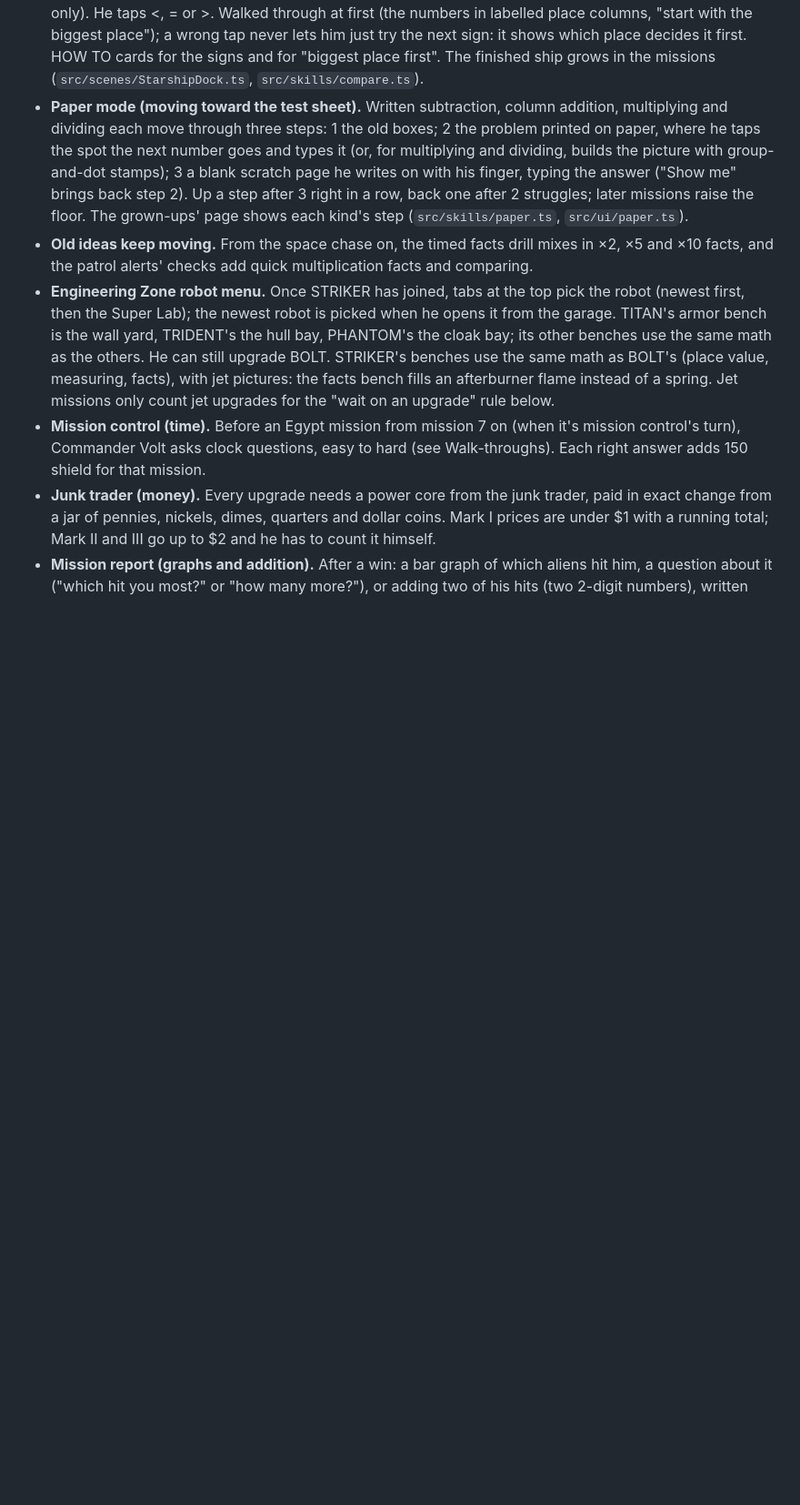
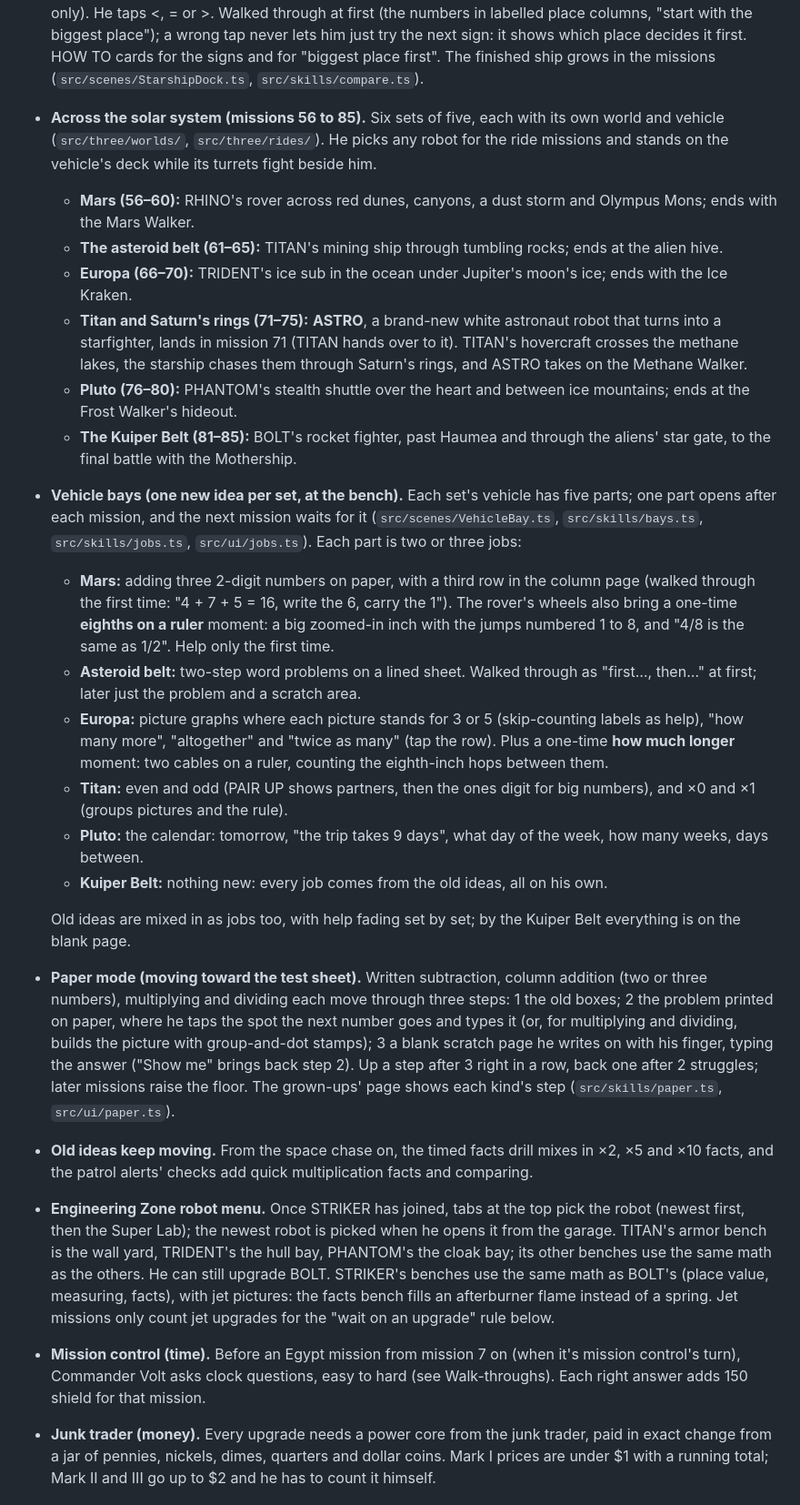
Before and after one commit to michaelenew/kids-games, a Markdown page: README.md, the part around one of its changes. Shown at 91% size. Drawn GitHub-style; blank space fills up the shorter version.

Commit message:
Docs: the solar system (missions 56-85), vehicle bays, ASTRO
Co-Authored-By: Claude Opus 5.5 <noreply@anthropic.com>
Claude-Session: https://claude.ai/code/session_01NXNTxSNWd4FToki8DKZYV4

```diff
--- a/README.md
+++ b/README.md
@@ -51,7 +51,23 @@ See [GAME_DESIGN.md](GAME_DESIGN.md) for the full plan and the syllabus mapping.
 - **The Base Builder (area and perimeter, the only new concept on the Moon).** One piece of the base after each Moon mission; the next mission waits for it (`src/scenes/BaseBuilder.ts`, `src/skills/area.ts`). The landing pad: he taps every square to lay a tile (each numbered as it goes down), then says how many: that's area. The hangar: rows × tiles in a row (walked through: count the rows, count one row, multiply; then the tiles go down row by row). The laser fence: perimeter, the fence all the way around (walked through: each side lights up as he reads its length, then he adds the four). The command dome: inside or around? Floors and fences take turns, so he has to tell area from perimeter. HOW TO cards for area, area by multiplying, perimeter, and inside-or-around. The piece he's building turns on a stand beside the blueprint. Also reachable from the 🌕 MOON BASE tab in the Engineering Zone. **The Moon Siege (missions 46 to 50)** is the same two ideas again with less help, while the base keeps growing (all five are defense missions, starting with the base he already built): the power plant (bigger floors, answered on his own, no walk-through), the solar farm (just the outline and side lengths, no squares: multiply the sides), the defense wall (only two sides labelled; opposite sides match), the shield generator (inside or around, outlines only). One miss shows the squares and every side; two bring the walk-through back. It ends with the Titan Walker.
 - **The space chase (comparing numbers).** Missions 51 to 55: the Moon base becomes a starship and chases the fleet from the Moon to Mars (`src/three/space.ts`, `src/three/starship.ts`). He picks any robot, which rides on the ship's deck; the ship's turrets fight beside him, and mission 53 calls for reinforcements. It ends with the Battle Station in front of Mars.
 - **The Starship Dock (comparing numbers, <, > and =).** One ship part before each space mission: engines (2-digit numbers, with tens rods and ones cubes), wing guns (3 digits, different hundreds), shield (same hundreds, and some equal), hyperdrive (4 digits), battle bridge (tricky ones like 401 and 399, numbers only). He taps <, = or >. Walked through at first (the numbers in labelled place columns, "start with the biggest place"); a wrong tap never lets him just try the next sign: it shows which place decides it first. HOW TO cards for the signs and for "biggest place first". The finished ship grows in the missions (`src/scenes/StarshipDock.ts`, `src/skills/compare.ts`).
-- **Paper mode (moving toward the test sheet).** Written subtraction, column addition, multiplying and dividing each move through three steps: 1 the old boxes; 2 the problem printed on paper, where he taps the spot the next number goes and types it (or, for multiplying and dividing, builds the picture with group-and-dot stamps); 3 a blank scratch page he writes on with his finger, typing the answer ("Show me" brings back step 2). Up a step after 3 right in a row, back one after 2 struggles; later missions raise the floor. The grown-ups' page shows each kind's step (`src/skills/paper.ts`, `src/ui/paper.ts`).
+- **Across the solar system (missions 56 to 85).** Six sets of five, each with its own world and vehicle (`src/three/worlds/`, `src/three/rides/`). He picks any robot for the ride missions and stands on the vehicle's deck while its turrets fight beside him.
+  - **Mars (56–60):** RHINO's rover across red dunes, canyons, a dust storm and Olympus Mons; ends with the Mars Walker.
+  - **The asteroid belt (61–65):** TITAN's mining ship through tumbling rocks; ends at the alien hive.
+  - **Europa (66–70):** TRIDENT's ice sub in the ocean under Jupiter's moon's ice; ends with the Ice Kraken.
+  - **Titan and Saturn's rings (71–75):** **ASTRO**, a brand-new white astronaut robot that turns into a starfighter, lands in mission 71 (TITAN hands over to it). TITAN's hovercraft crosses the methane lakes, the starship chases them through Saturn's rings, and ASTRO takes on the Methane Walker.
+  - **Pluto (76–80):** PHANTOM's stealth shuttle over the heart and between ice mountains; ends at the Frost Walker's hideout.
+  - **The Kuiper Belt (81–85):** BOLT's rocket fighter, past Haumea and through the aliens' star gate, to the final battle with the Mothership.
+- **Vehicle bays (one new idea per set, at the bench).** Each set's vehicle has five parts; one part opens after each mission, and the next mission waits for it (`src/scenes/VehicleBay.ts`, `src/skills/bays.ts`, `src/skills/jobs.ts`, `src/ui/jobs.ts`). Each part is two or three jobs:
+  - **Mars:** adding three 2-digit numbers on paper, with a third row in the column page (walked through the first time: "4 + 7 + 5 = 16, write the 6, carry the 1"). The rover's wheels also bring a one-time **eighths on a ruler** moment: a big zoomed-in inch with the jumps numbered 1 to 8, and "4/8 is the same as 1/2". Help only the first time.
+  - **Asteroid belt:** two-step word problems on a lined sheet. Walked through as "first…, then…" at first; later just the problem and a scratch area.
+  - **Europa:** picture graphs where each picture stands for 3 or 5 (skip-counting labels as help), "how many more", "altogether" and "twice as many" (tap the row). Plus a one-time **how much longer** moment: two cables on a ruler, counting the eighth-inch hops between them.
+  - **Titan:** even and odd (PAIR UP shows partners, then the ones digit for big numbers), and ×0 and ×1 (groups pictures and the rule).
+  - **Pluto:** the calendar: tomorrow, "the trip takes 9 days", what day of the week, how many weeks, days between.
+  - **Kuiper Belt:** nothing new: every job comes from the old ideas, all on his own.
+
+  Old ideas are mixed in as jobs too, with help fading set by set; by the Kuiper Belt everything is on the blank page.
+- **Paper mode (moving toward the test sheet).** Written subtraction, column addition (two or three numbers), multiplying and dividing each move through three steps: 1 the old boxes; 2 the problem printed on paper, where he taps the spot the next number goes and types it (or, for multiplying and dividing, builds the picture with group-and-dot stamps); 3 a blank scratch page he writes on with his finger, typing the answer ("Show me" brings back step 2). Up a step after 3 right in a row, back one after 2 struggles; later missions raise the floor. The grown-ups' page shows each kind's step (`src/skills/paper.ts`, `src/ui/paper.ts`).
 - **Old ideas keep moving.** From the space chase on, the timed facts drill mixes in ×2, ×5 and ×10 facts, and the patrol alerts' checks add quick multiplication facts and comparing.
 - **Engineering Zone robot menu.** Once STRIKER has joined, tabs at the top pick the robot (newest first, then the Super Lab); the newest robot is picked when he opens it from the garage. TITAN's armor bench is the wall yard, TRIDENT's the hull bay, PHANTOM's the cloak bay; its other benches use the same math as the others. He can still upgrade BOLT. STRIKER's benches use the same math as BOLT's (place value, measuring, facts), with jet pictures: the facts bench fills an afterburner flame instead of a spring. Jet missions only count jet upgrades for the "wait on an upgrade" rule below.
 - **Mission control (time).** Before an Egypt mission from mission 7 on (when it's mission control's turn), Commander Volt asks clock questions, easy to hard (see Walk-throughs). Each right answer adds 150 shield for that mission.
```
Also changed, not shown: other parts of README.md (+2 -8 lines), GAME_DESIGN.md (+12 -4 lines).
